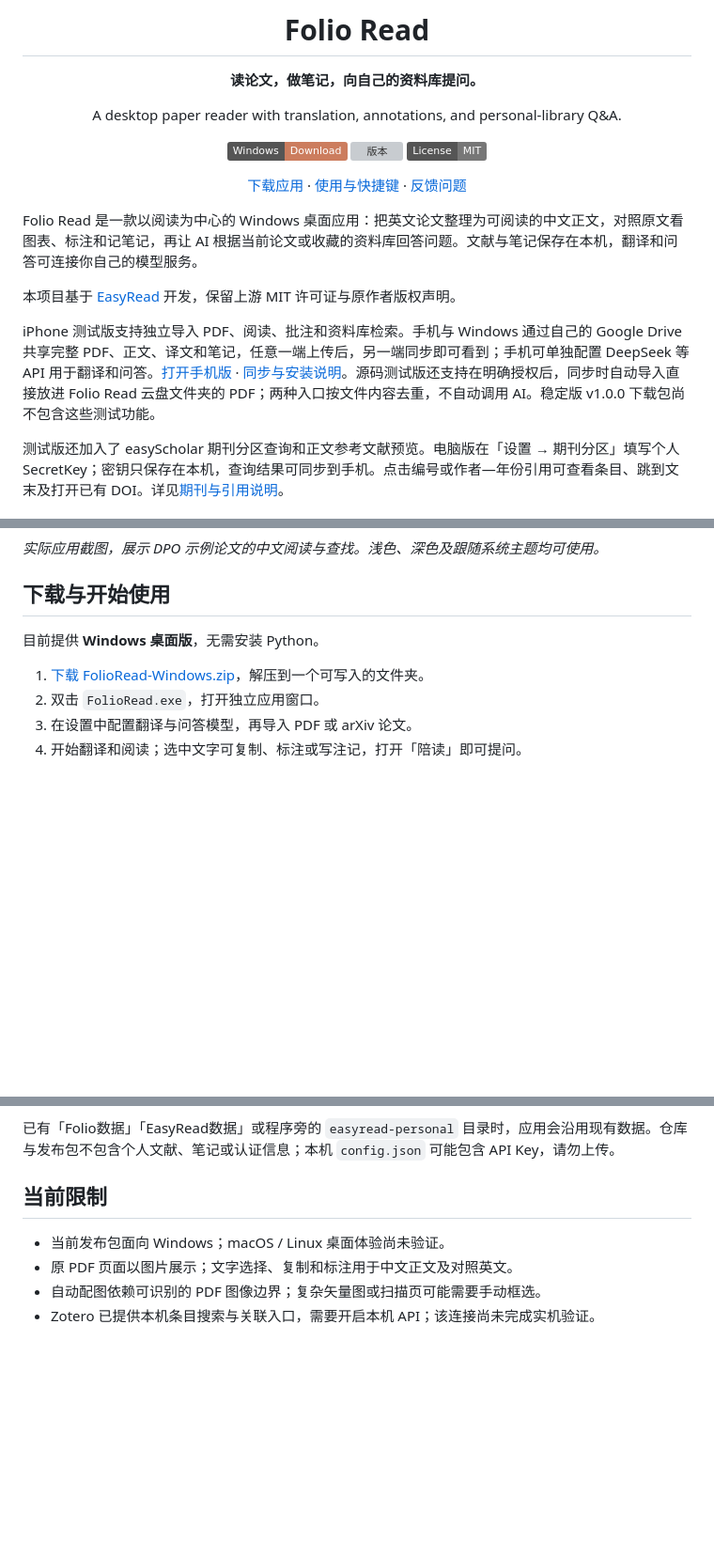
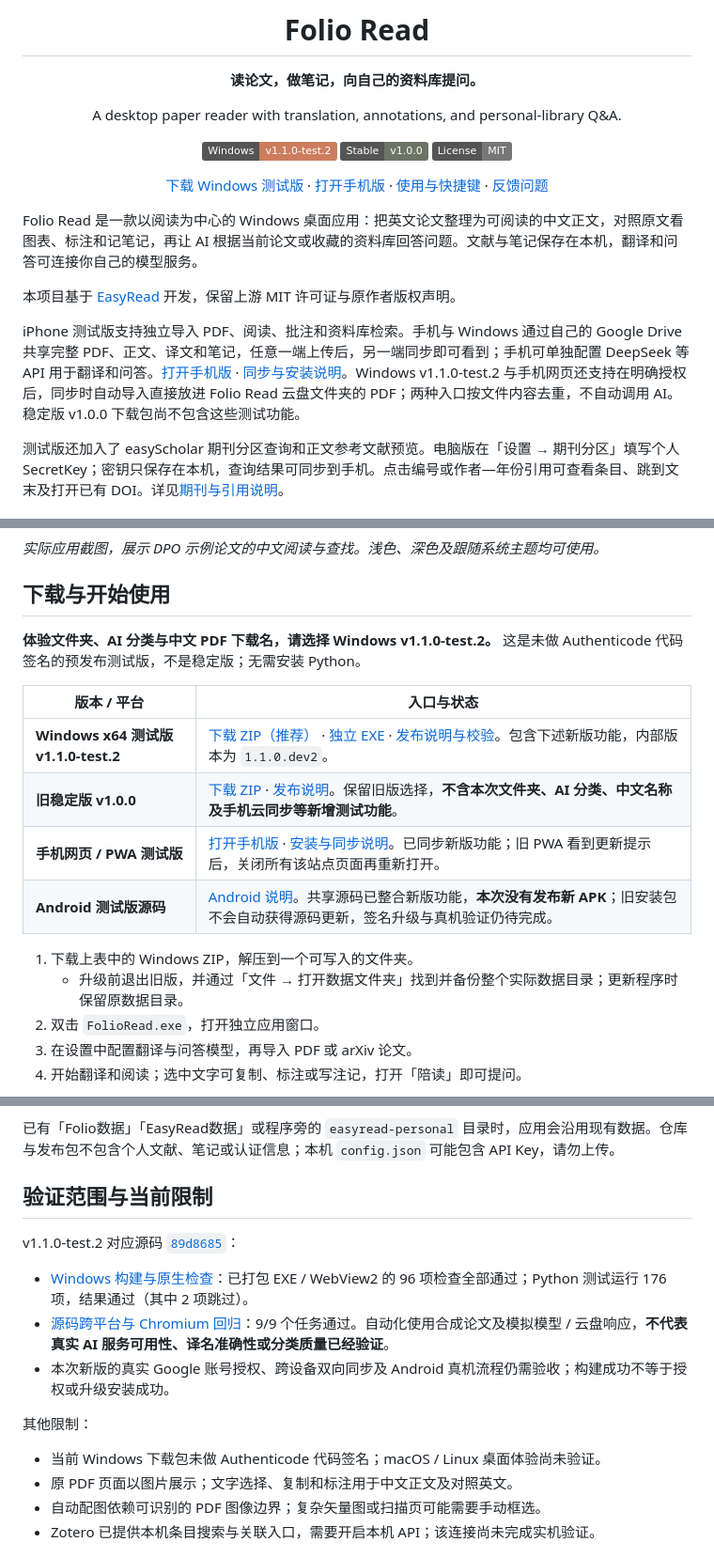
Before and after one commit to WANGRUNQIAO0915/folio-read, a Markdown page: README.md, 3 parts joined by grey strips. Shown at 94% size. GitHub-like rendering; badges without logos; blank space fills up the shorter version; grey boxes are pictures that could not be loaded.

Commit message:
docs: align downloads and feature scope with v1.1.0-test.2

```diff
--- a/README.md
+++ b/README.md
@@ -8,11 +8,11 @@
 
 A desktop paper reader with translation, annotations, and personal-library Q&A.
 
-[![Windows 下载](https://img.shields.io/badge/Windows-Download-cc7d5e?logo=windows&logoColor=white)](https://github.com/WANGRUNQIAO0915/folio-read/releases/latest/download/FolioRead-Windows.zip)
-[![版本](https://img.shields.io/github/v/release/WANGRUNQIAO0915/folio-read?color=6c7467)](https://github.com/WANGRUNQIAO0915/folio-read/releases/latest)
+[![Windows 测试版 v1.1.0-test.2](https://img.shields.io/badge/Windows-v1.1.0--test.2-cc7d5e?logo=windows&logoColor=white)](https://github.com/WANGRUNQIAO0915/folio-read/releases/tag/v1.1.0-test.2)
+[![旧稳定版 v1.0.0](https://img.shields.io/badge/Stable-v1.0.0-6c7467)](https://github.com/WANGRUNQIAO0915/folio-read/releases/tag/v1.0.0)
 [![MIT](https://img.shields.io/badge/License-MIT-777777)](LICENSE)
 
-[下载应用](https://github.com/WANGRUNQIAO0915/folio-read/releases/latest/download/FolioRead-Windows.zip) · [使用与快捷键](docs/reading-tools.md) · [反馈问题](https://github.com/WANGRUNQIAO0915/folio-read/issues)
+[下载 Windows 测试版](https://github.com/WANGRUNQIAO0915/folio-read/releases/download/v1.1.0-test.2/FolioRead-Windows.zip) · [打开手机版](https://wangrunqiao0915.github.io/folio-read/mobile/) · [使用与快捷键](docs/reading-tools.md) · [反馈问题](https://github.com/WANGRUNQIAO0915/folio-read/issues)
 
 </div>
 
@@ -20,7 +20,7 @@ Folio Read 是一款以阅读为中心的 Windows 桌面应用：把英文论文
 
 本项目基于 [EasyRead](https://github.com/Edwardxlai/easyread) 开发，保留上游 MIT 许可证与原作者版权声明。
 
-iPhone 测试版支持独立导入 PDF、阅读、批注和资料库检索。手机与 Windows 通过自己的 Google Drive 共享完整 PDF、正文、译文和笔记，任意一端上传后，另一端同步即可看到；手机可单独配置 DeepSeek 等 API 用于翻译和问答。[打开手机版](https://wangrunqiao0915.github.io/folio-read/mobile/) · [同步与安装说明](docs/mobile-sync.md)。源码测试版还支持在明确授权后，同步时自动导入直接放进 Folio Read 云盘文件夹的 PDF；两种入口按文件内容去重，不自动调用 AI。稳定版 v1.0.0 下载包尚不包含这些测试功能。
+iPhone 测试版支持独立导入 PDF、阅读、批注和资料库检索。手机与 Windows 通过自己的 Google Drive 共享完整 PDF、正文、译文和笔记，任意一端上传后，另一端同步即可看到；手机可单独配置 DeepSeek 等 API 用于翻译和问答。[打开手机版](https://wangrunqiao0915.github.io/folio-read/mobile/) · [同步与安装说明](docs/mobile-sync.md)。Windows v1.1.0-test.2 与手机网页还支持在明确授权后，同步时自动导入直接放进 Folio Read 云盘文件夹的 PDF；两种入口按文件内容去重，不自动调用 AI。稳定版 v1.0.0 下载包尚不包含这些测试功能。
 
 测试版还加入了 easyScholar 期刊分区查询和正文参考文献预览。电脑版在「设置 → 期刊分区」填写个人 SecretKey；密钥只保存在本机，查询结果可同步到手机。点击编号或作者—年份引用可查看条目、跳到文末及打开已有 DOI。详见[期刊与引用说明](docs/journal-and-citations.md)。
 
@@ -32,9 +32,17 @@ iPhone 测试版支持独立导入 PDF、阅读、批注和资料库检索。手
 
 ## 下载与开始使用
 
-目前提供 **Windows 桌面版**，无需安装 Python。
+**体验文件夹、AI 分类与中文 PDF 下载名，请选择 Windows v1.1.0-test.2。** 这是未做 Authenticode 代码签名的预发布测试版，不是稳定版；无需安装 Python。
 
-1. [下载 FolioRead-Windows.zip](https://github.com/WANGRUNQIAO0915/folio-read/releases/latest/download/FolioRead-Windows.zip)，解压到一个可写入的文件夹。
+| 版本 / 平台 | 入口与状态 |
+| --- | --- |
+| **Windows x64 测试版 v1.1.0-test.2** | [下载 ZIP（推荐）](https://github.com/WANGRUNQIAO0915/folio-read/releases/download/v1.1.0-test.2/FolioRead-Windows.zip) · [独立 EXE](https://github.com/WANGRUNQIAO0915/folio-read/releases/download/v1.1.0-test.2/FolioRead.exe) · [发布说明与校验](https://github.com/WANGRUNQIAO0915/folio-read/releases/tag/v1.1.0-test.2)。包含下述新版功能，内部版本为 `1.1.0.dev2`。 |
+| **旧稳定版 v1.0.0** | [下载 ZIP](https://github.com/WANGRUNQIAO0915/folio-read/releases/download/v1.0.0/FolioRead-Windows.zip) · [发布说明](https://github.com/WANGRUNQIAO0915/folio-read/releases/tag/v1.0.0)。保留旧版选择，**不含本次文件夹、AI 分类、中文名称及手机云同步等新增测试功能**。 |
+| **手机网页 / PWA 测试版** | [打开手机版](https://wangrunqiao0915.github.io/folio-read/mobile/) · [安装与同步说明](docs/mobile-sync.md)。已同步新版功能；旧 PWA 看到更新提示后，关闭所有该站点页面再重新打开。 |
+| **Android 测试版源码** | [Android 说明](android/README.md)。共享源码已整合新版功能，**本次没有发布新 APK**；旧安装包不会自动获得源码更新，签名升级与真机验证仍待完成。 |
+
+1. 下载上表中的 Windows ZIP，解压到一个可写入的文件夹。
+   - 升级前退出旧版，并通过「文件 → 打开数据文件夹」找到并备份整个实际数据目录；更新程序时保留原数据目录。
 2. 双击 `FolioRead.exe`，打开独立应用窗口。
 3. 在设置中配置翻译与问答模型，再导入 PDF 或 arXiv 论文。
 4. 开始翻译和阅读；选中文字可复制、标注或写注记，打开「陪读」即可提问。
@@ -96,9 +116,17 @@ iPhone 测试版支持独立导入 PDF、阅读、批注和资料库检索。手
 
 已有「Folio数据」「EasyRead数据」或程序旁的 `easyread-personal` 目录时，应用会沿用现有数据。仓库与发布包不包含个人文献、笔记或认证信息；本机 `config.json` 可能包含 API Key，请勿上传。
 
-## 当前限制
+## 验证范围与当前限制
 
-- 当前发布包面向 Windows；macOS / Linux 桌面体验尚未验证。
+v1.1.0-test.2 对应源码 [`89d8685`](https://github.com/WANGRUNQIAO0915/folio-read/commit/89d8685caf45c1ca07c751e1d2e4c09122b0f39b)：
+
+- [Windows 构建与原生检查](https://github.com/WANGRUNQIAO0915/folio-read/actions/runs/37192262224)：已打包 EXE / WebView2 的 96 项检查全部通过；Python 测试运行 176 项，结果通过（其中 2 项跳过）。
+- [源码跨平台与 Chromium 回归](https://github.com/WANGRUNQIAO0915/folio-read/actions/runs/37192224226)：9/9 个任务通过。自动化使用合成论文及模拟模型 / 云盘响应，**不代表真实 AI 服务可用性、译名准确性或分类质量已经验证**。
+- 本次新版的真实 Google 账号授权、跨设备双向同步及 Android 真机流程仍需验收；构建成功不等于授权或升级安装成功。
+
+其他限制：
+
+- 当前 Windows 下载包未做 Authenticode 代码签名；macOS / Linux 桌面体验尚未验证。
 - 原 PDF 页面以图片展示；文字选择、复制和标注用于中文正文及对照英文。
 - 自动配图依赖可识别的 PDF 图像边界；复杂矢量图或扫描页可能需要手动框选。
 - Zotero 已提供本机条目搜索与关联入口，需要开启本机 API；该连接尚未完成实机验证。
```
Also changed, not shown: other parts of README.md (+12 -8 lines).
